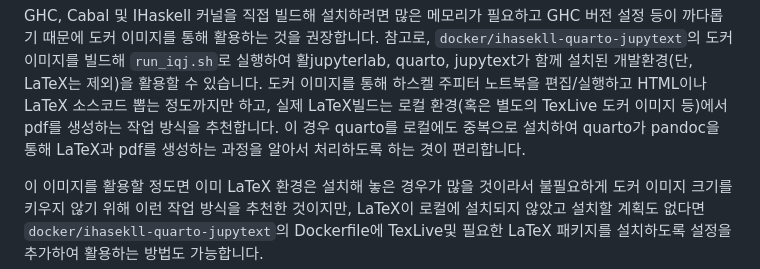
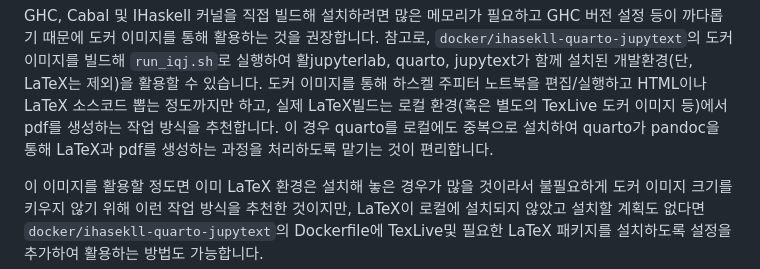
Before and after one commit to kyagrd/hsbook-template, a Markdown page: README.md, the part around the change. GitHub-like rendering.

Commit message:
Improve clarity in README instructions
Corrected phrasing for clarity in the README.

```diff
--- a/README.md
+++ b/README.md
@@ -49,7 +49,7 @@ hsbook-template/
 GHC, Cabal 및 IHaskell 커널을 직접 빌드해 설치하려면 많은 메모리가 필요하고 GHC 버전 설정 등이 까다롭기 때문에 도커 이미지를 통해 활용하는 것을 권장합니다.
 참고로, `docker/ihasekll-quarto-jupytext`의 도커 이미지를 빌드해 `run_iqj.sh`로 실행하여 활jupyterlab, quarto, jupytext가 함께 설치된 개발환경(단, LaTeX는 제외)을 활용할 수 있습니다.
 도커 이미지를 통해 하스켈 주피터 노트북을 편집/실행하고 HTML이나 LaTeX 소스코드 뽑는 정도까지만 하고, 실제 LaTeX빌드는 로컬 환경(혹은 별도의 TexLive 도커 이미지 등)에서 pdf를 생성하는 작업 방식을 추천합니다.
-이 경우 quarto를 로컬에도 중복으로 설치하여 quarto가 pandoc을 통해 LaTeX과 pdf를 생성하는 과정을 알아서 처리하도록 하는 겻이 편리합니다.
+이 경우 quarto를 로컬에도 중복으로 설치하여 quarto가 pandoc을 통해 LaTeX과 pdf를 생성하는 과정을 처리하도록 맡기는 것이 편리합니다.
 
 이 이미지를 활용할 정도면 이미 LaTeX 환경은 설치해 놓은 경우가 많을 것이라서 불필요하게 도커 이미지 크기를 키우지 않기 위해 이런 작업 방식을 추천한 것이지만, LaTeX이 로컬에 설치되지 않았고 설치할 계획도 없다면
 `docker/ihasekll-quarto-jupytext`의 Dockerfile에 TexLive및 필요한 LaTeX 패키지를 설치하도록 설정을 추가하여 활용하는 방법도 가능합니다.
```
